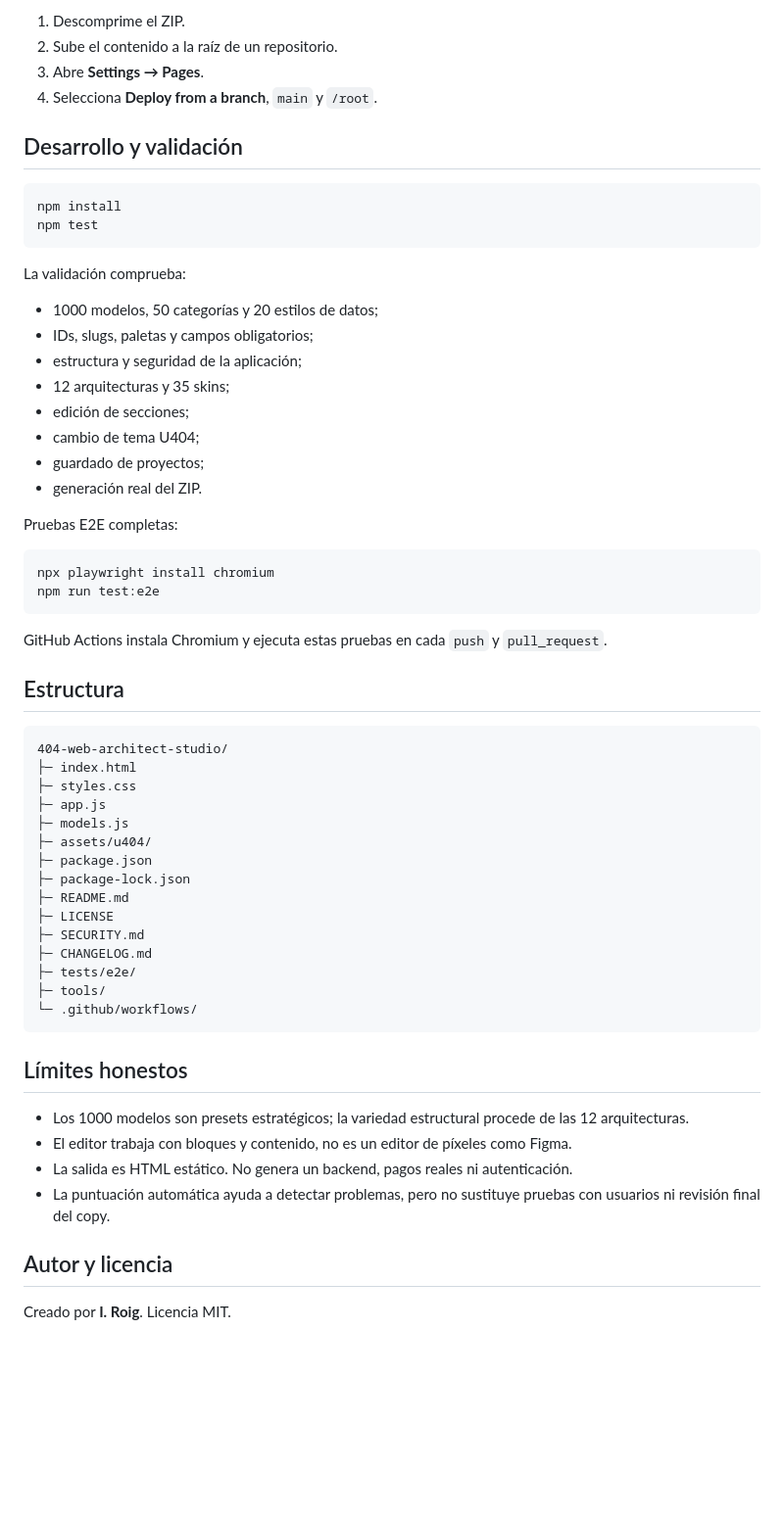
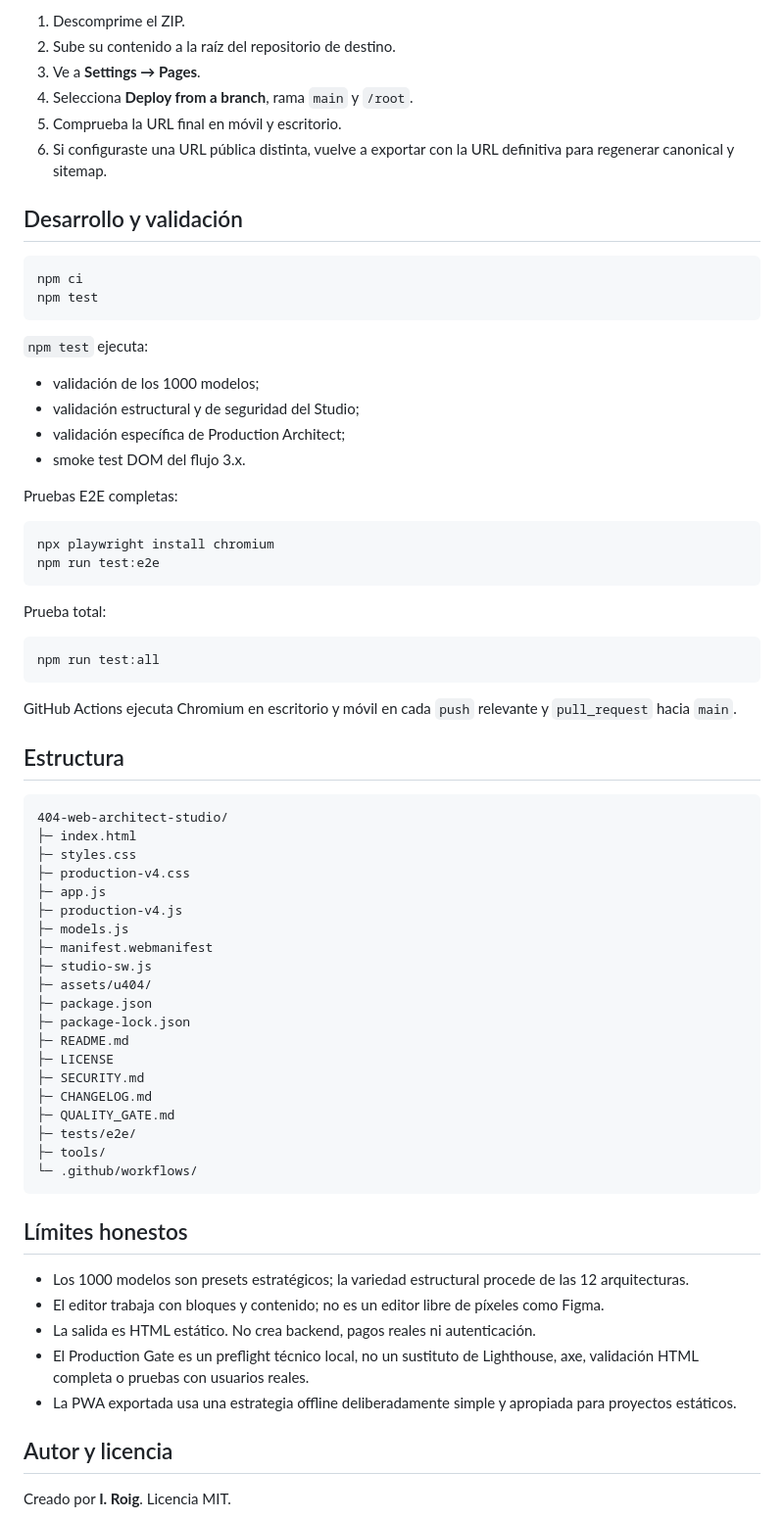
Before and after one commit to ivan7800/Web-Architect, a Markdown page: README.md, the part around one of its changes. Shown at 98% size. Drawn GitHub-style; blank space fills up the shorter version.

````diff
--- a/README.md
+++ b/README.md
@@ -84,26 +113,24 @@ Para publicarlo:
 
 1. Descomprime el ZIP.
-2. Sube el contenido a la raíz de un repositorio.
-3. Abre **Settings → Pages**.
-4. Selecciona **Deploy from a branch**, `main` y `/root`.
+2. Sube su contenido a la raíz del repositorio de destino.
+3. Ve a **Settings → Pages**.
+4. Selecciona **Deploy from a branch**, rama `main` y `/root`.
+5. Comprueba la URL final en móvil y escritorio.
+6. Si configuraste una URL pública distinta, vuelve a exportar con la URL definitiva para regenerar canonical y sitemap.
 
 ## Desarrollo y validación
 
 ```bash
-npm install
+npm ci
 npm test
 ```
 
-La validación comprueba:
+`npm test` ejecuta:
 
-- 1000 modelos, 50 categorías y 20 estilos de datos;
-- IDs, slugs, paletas y campos obligatorios;
-- estructura y seguridad de la aplicación;
-- 12 arquitecturas y 35 skins;
-- edición de secciones;
-- cambio de tema U404;
-- guardado de proyectos;
-- generación real del ZIP.
+- validación de los 1000 modelos;
+- validación estructural y de seguridad del Studio;
+- validación específica de Production Architect;
+- smoke test DOM del flujo 3.x.
 
 Pruebas E2E completas:
 
@@ -112,7 +139,13 @@ npx playwright install chromium
 npm run test:e2e
 ```
 
-GitHub Actions instala Chromium y ejecuta estas pruebas en cada `push` y `pull_request`.
+Prueba total:
+
+```bash
+npm run test:all
+```
+
+GitHub Actions ejecuta Chromium en escritorio y móvil en cada `push` relevante y `pull_request` hacia `main`.
 
 ## Estructura
 
@@ -120,8 +153,12 @@ GitHub Actions instala Chromium y ejecuta estas pruebas en cada `push` y `pull_r
 404-web-architect-studio/
 ├─ index.html
 ├─ styles.css
+├─ production-v4.css
 ├─ app.js
+├─ production-v4.js
 ├─ models.js
+├─ manifest.webmanifest
+├─ studio-sw.js
 ├─ assets/u404/
 ├─ package.json
 ├─ package-lock.json
@@ -129,6 +166,7 @@ GitHub Actions instala Chromium y ejecuta estas pruebas en cada `push` y `pull_r
 ├─ LICENSE
 ├─ SECURITY.md
 ├─ CHANGELOG.md
+├─ QUALITY_GATE.md
 ├─ tests/e2e/
 ├─ tools/
 └─ .github/workflows/
@@ -137,9 +175,10 @@ GitHub Actions instala Chromium y ejecuta estas pruebas en cada `push` y `pull_r
 ## Límites honestos
 
 - Los 1000 modelos son presets estratégicos; la variedad estructural procede de las 12 arquitecturas.
-- El editor trabaja con bloques y contenido, no es un editor de píxeles como Figma.
-- La salida es HTML estático. No genera un backend, pagos reales ni autenticación.
-- La puntuación automática ayuda a detectar problemas, pero no sustituye pruebas con usuarios ni revisión final del copy.
+- El editor trabaja con bloques y contenido; no es un editor libre de píxeles como Figma.
+- La salida es HTML estático. No crea backend, pagos reales ni autenticación.
+- El Production Gate es un preflight técnico local, no un sustituto de Lighthouse, axe, validación HTML completa o pruebas con usuarios reales.
+- La PWA exportada usa una estrategia offline deliberadamente simple y apropiada para proyectos estáticos.
 
 ## Autor y licencia
 
````
Also changed, not shown: other parts of README.md (+75 -46 lines).
